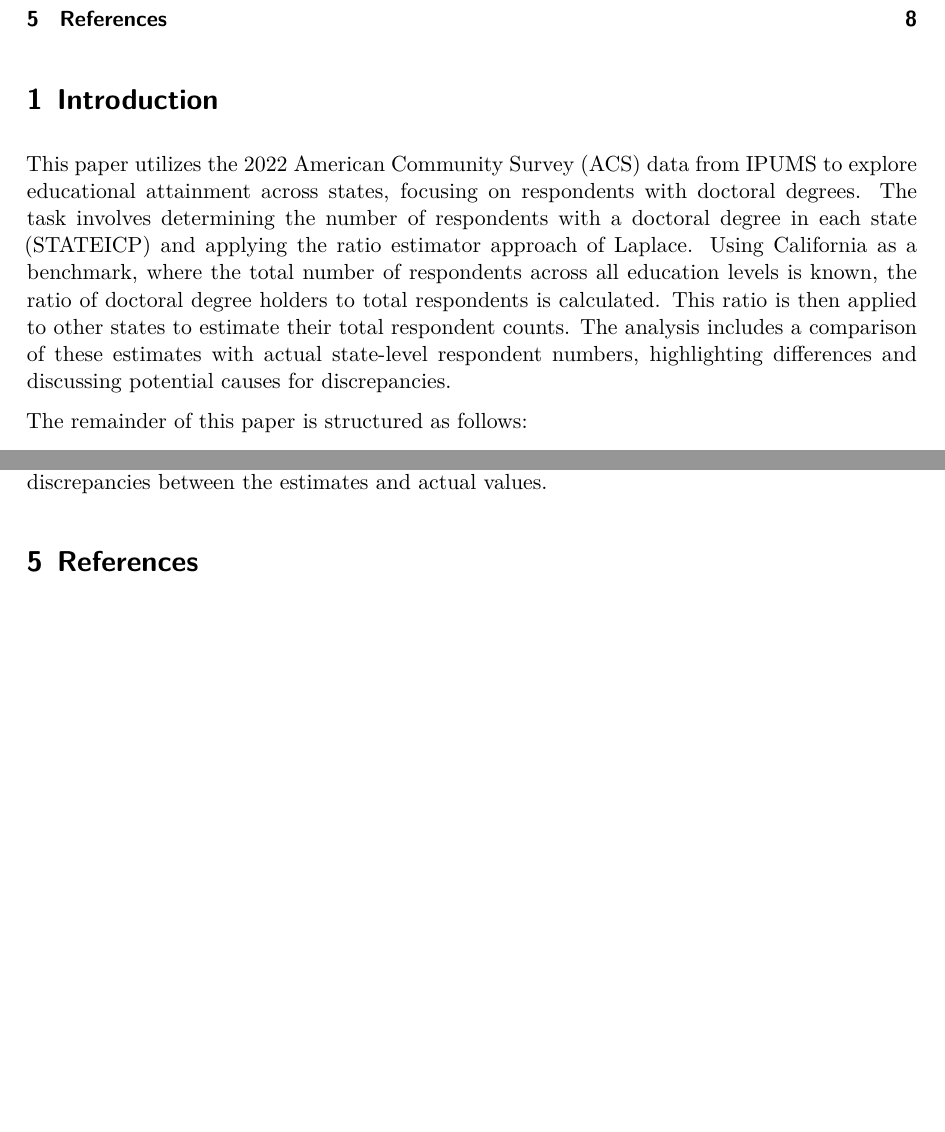
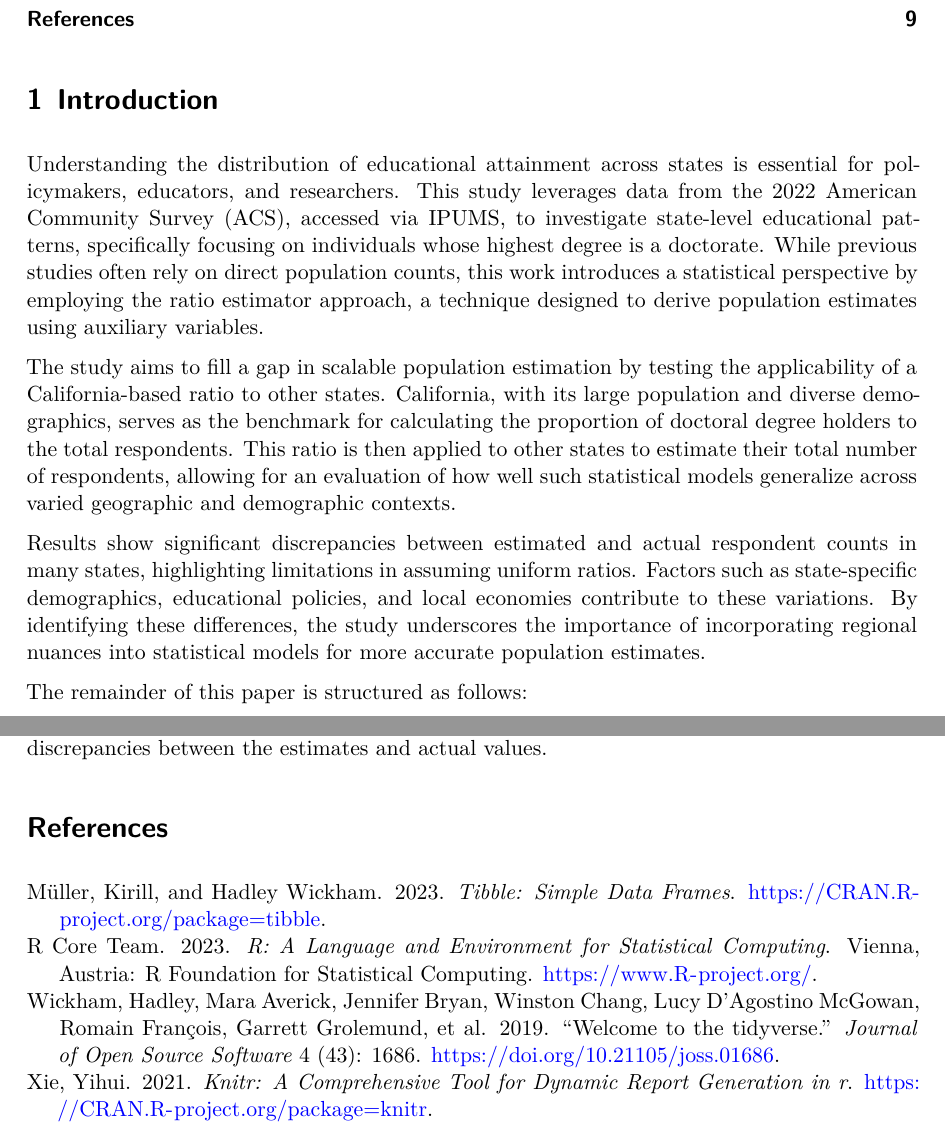
Before and after one commit to Anjojoo/State-Level-Respondent-Estimates, a Quarto document (paper/paper.qmd): two parts of pages 2 and 9 of 9, joined at a grey line, cut so that both start at the same text, the shorter picture padded with empty space. The pictures show the output file paper/paper.pdf that the author committed with the source.

Commit message:
Revise introduction

````diff
--- a/paper/paper.qmd
+++ b/paper/paper.qmd
@@ -9,6 +9,7 @@ abstract: "This study analyzes state-level respondent estimates using data from
 format: pdf
 number-sections: true
 toc: true
+bibliography: references.bib
 ---
 
 ```{r}
@@ -24,7 +25,11 @@ library(tibble)
 
 # Introduction
 
-This paper utilizes the 2022 American Community Survey (ACS) data from IPUMS to explore educational attainment across states, focusing on respondents with doctoral degrees. The task involves determining the number of respondents with a doctoral degree in each state (STATEICP) and applying the ratio estimator approach of Laplace. Using California as a benchmark, where the total number of respondents across all education levels is known, the ratio of doctoral degree holders to total respondents is calculated. This ratio is then applied to other states to estimate their total respondent counts. The analysis includes a comparison of these estimates with actual state-level respondent numbers, highlighting differences and discussing potential causes for discrepancies.
+Understanding the distribution of educational attainment across states is essential for policymakers, educators, and researchers. This study leverages data from the 2022 American Community Survey (ACS), accessed via IPUMS, to investigate state-level educational patterns, specifically focusing on individuals whose highest degree is a doctorate. While previous studies often rely on direct population counts, this work introduces a statistical perspective by employing the ratio estimator approach, a technique designed to derive population estimates using auxiliary variables.
+
+The study aims to fill a gap in scalable population estimation by testing the applicability of a California-based ratio to other states. California, with its large population and diverse demographics, serves as the benchmark for calculating the proportion of doctoral degree holders to the total respondents. This ratio is then applied to other states to estimate their total number of respondents, allowing for an evaluation of how well such statistical models generalize across varied geographic and demographic contexts.
+
+Results show significant discrepancies between estimated and actual respondent counts in many states, highlighting limitations in assuming uniform ratios. Factors such as state-specific demographics, educational policies, and local economies contribute to these variations. By identifying these differences, the study underscores the importance of incorporating regional nuances into statistical models for more accurate population estimates.
 
 The remainder of this paper is structured as follows:
 
````
Also changed, not shown: paper/paper.pdf, paper/paper.qmd (3 more changed lines).
